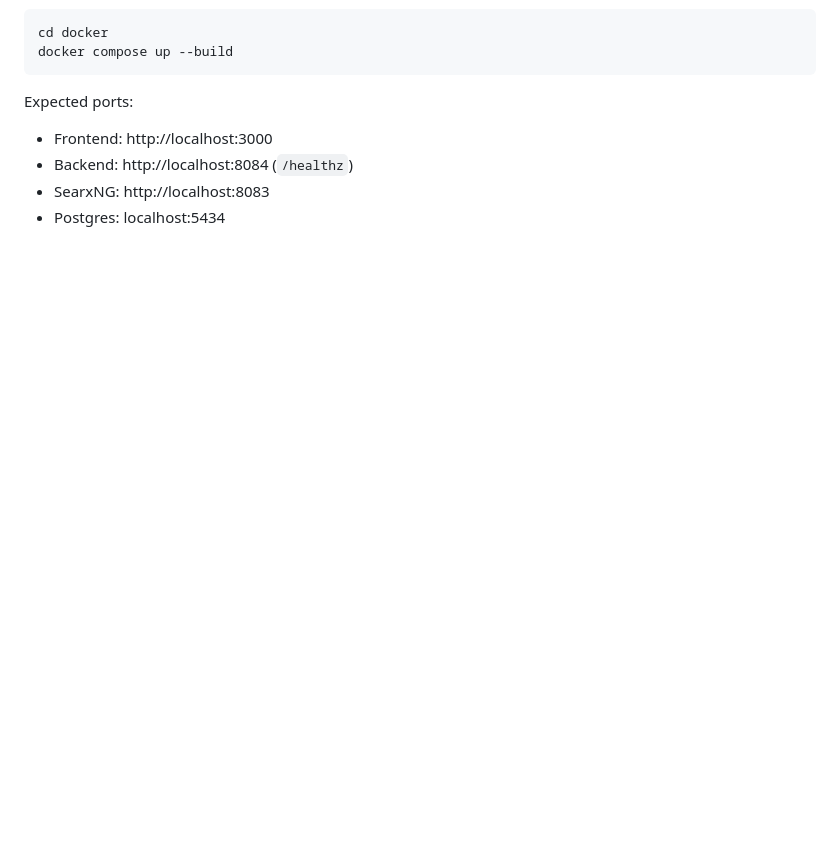
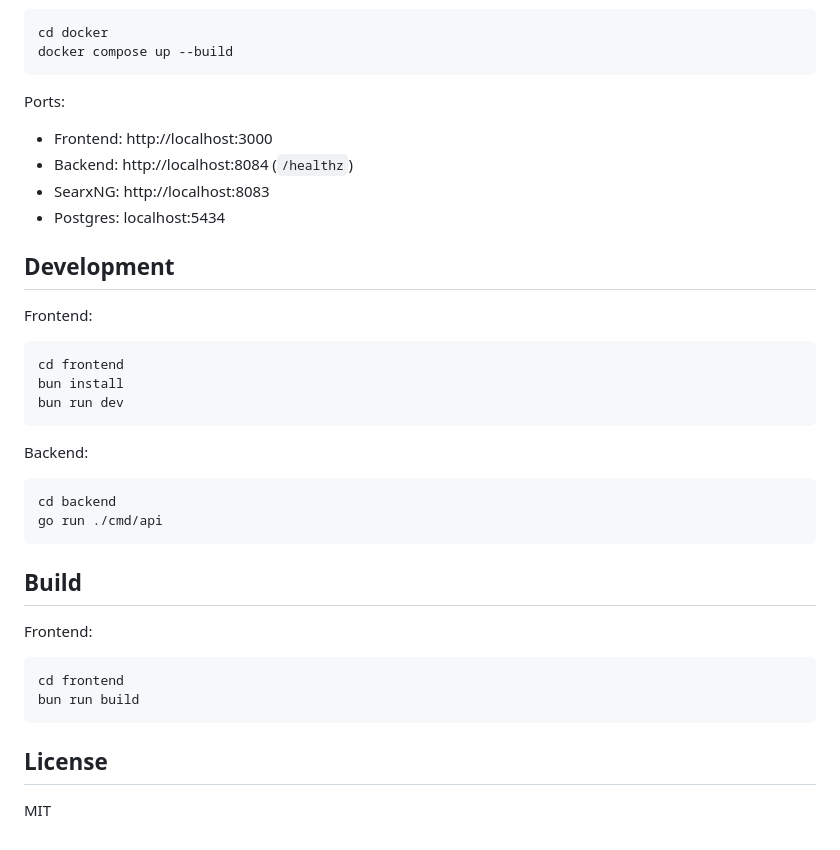
Before and after one commit to hightemp/gosearch-ai, a Markdown page: README.md, the part around one of its changes. GitHub-like rendering; blank space fills up the shorter version.

````diff
--- a/README.md
+++ b/README.md
@@ -29,9 +36,38 @@ cd docker
 docker compose up --build
 ```
 
-Expected ports:
-
+Ports:
 - Frontend: http://localhost:3000
 - Backend: http://localhost:8084 (`/healthz`)
 - SearxNG: http://localhost:8083
 - Postgres: localhost:5434
+
+## Development
+
+Frontend:
+
+```bash
+cd frontend
+bun install
+bun run dev
+```
+
+Backend:
+
+```bash
+cd backend
+go run ./cmd/api
+```
+
+## Build
+
+Frontend:
+
+```bash
+cd frontend
+bun run build
+```
+
+## License
+
+MIT
````
Also changed, not shown: other parts of README.md (+16 -9 lines), screenshots/2026-01-04_15-14.png (added), screenshots/2026-01-04_15-14_1.png (added), screenshots/2026-01-04_15-27.png (added), screenshots/perplexity_screenshot_1.png (deleted), screenshots/perplexity_screenshot_2.png (deleted), screenshots/perplexity_screenshot_3.png (deleted).
